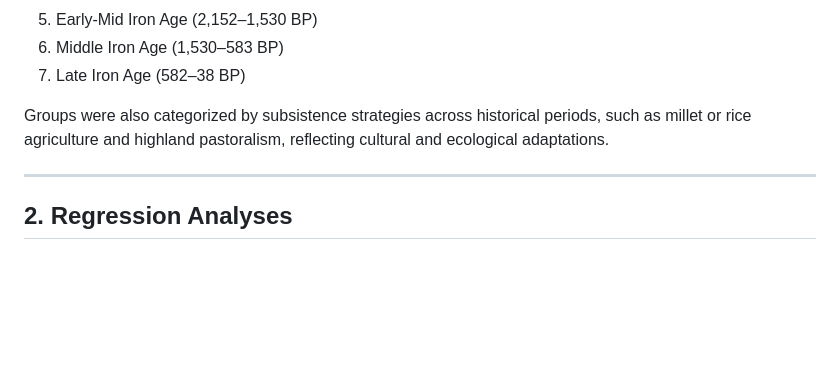
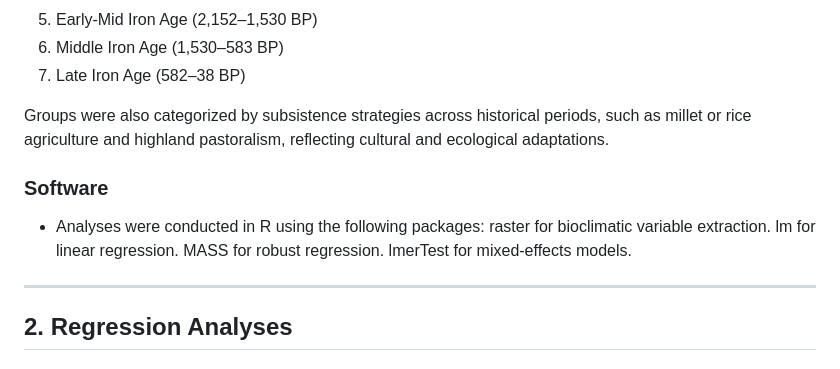
Before and after one commit to CarolDoudouCao/1Long-Term-and-Geographic-Variation-in-Body-Size-Among-Chinese-Populations, a Markdown page: README.md, the part around the change. Drawn GitHub-style; blank space fills up the shorter version.

```diff
--- a/README.md
+++ b/README.md
@@ -38,7 +38,12 @@ To track temporal trends, the data were categorized into the following time peri
 7. Late Iron Age (582–38 BP)
 
 Groups were also categorized by subsistence strategies across historical periods, such as millet or rice agriculture and highland pastoralism, reflecting cultural and ecological adaptations.
-
+### Software
+- Analyses were conducted in R using the following packages:
+  raster for bioclimatic variable extraction.
+  lm for linear regression.
+  MASS for robust regression.
+  lmerTest for mixed-effects models.
 ---
 
 ## 2. Regression Analyses
```
